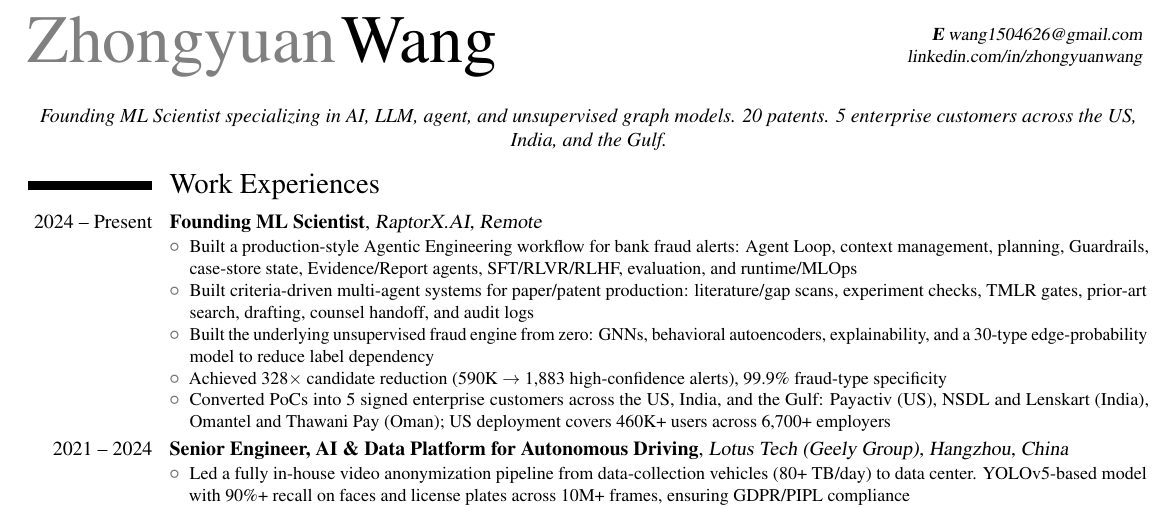
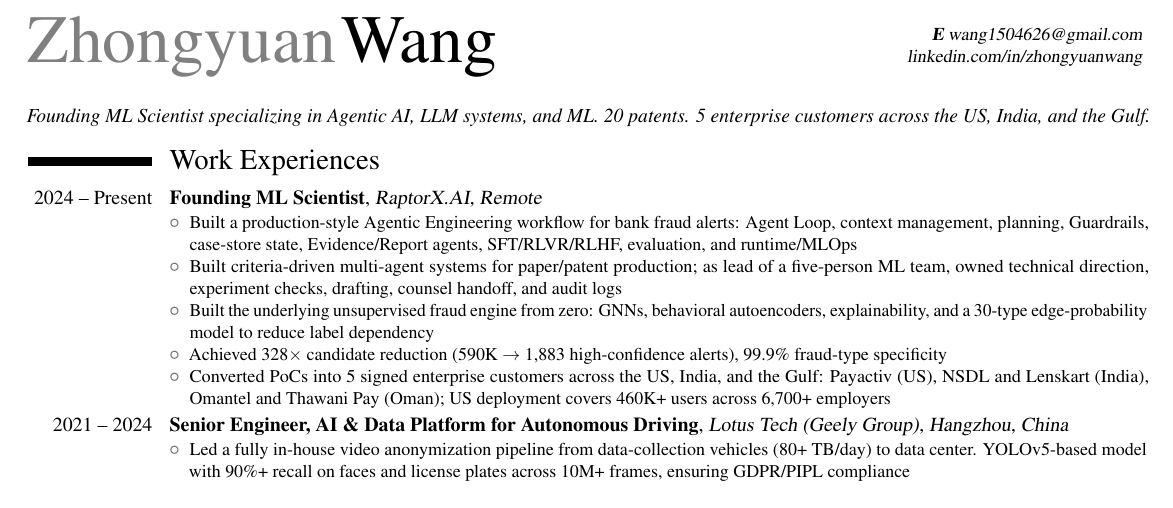
Before and after one commit to zywang0108/zywang0108.github.io, a LaTeX CV (Zhongyuan_Wang_CV.tex): part of the page, cut so that both start at the same text. Compiled offline with pdfLaTeX.

Commit message:
Refine CV team leadership framing

```diff
--- a/Zhongyuan_Wang_CV.tex
+++ b/Zhongyuan_Wang_CV.tex
@@ -61,7 +61,7 @@
 \makecvtitle
 \vspace{-2em}
 \begin{center}
-\textit{Founding ML Scientist specializing in AI, LLM, agent, and unsupervised graph models. 20 patents. 5 enterprise customers across the US, India, and the Gulf.}
+\textit{Founding ML Scientist specializing in Agentic AI, LLM systems, and ML. 20 patents. 5 enterprise customers across the US, India, and the Gulf.}
 \end{center}
 
 
@@ -70,7 +70,7 @@
 \cventry{2024 -- Present}{Founding ML Scientist}{RaptorX.AI, Remote}{}{}{
 \begin{itemize}
 \item Built a production-style Agentic Engineering workflow for bank fraud alerts: Agent Loop, context management, planning, Guardrails, case-store state, Evidence/Report agents, SFT/RLVR/RLHF, evaluation, and runtime/MLOps
-\item Built criteria-driven multi-agent systems for paper/patent production: literature/gap scans, experiment checks, TMLR gates, prior-art search, drafting, counsel handoff, and audit logs
+\item Built criteria-driven multi-agent systems for paper/patent production; as lead of a five-person ML team, owned technical direction, experiment checks, drafting, counsel handoff, and audit logs
 \item Built the underlying unsupervised fraud engine from zero: GNNs, behavioral autoencoders, explainability, and a 30-type edge-probability model to reduce label dependency
 \item Achieved 328$\times$ candidate reduction (590K $\rightarrow$ 1,883 high-confidence alerts), 99.9\% fraud-type specificity
 \item Converted PoCs into 5 signed enterprise customers across the US, India, and the Gulf: Payactiv (US), NSDL and Lenskart (India), Omantel and Thawani Pay (Oman); US deployment covers 460K+ users across 6,700+ employers
```
Also changed, not shown: Zhongyuan_Wang_CV_CN.tex (+2 -2 lines), Zhongyuan_Wang_CV.pdf, Zhongyuan_Wang_CV_CN.pdf.
